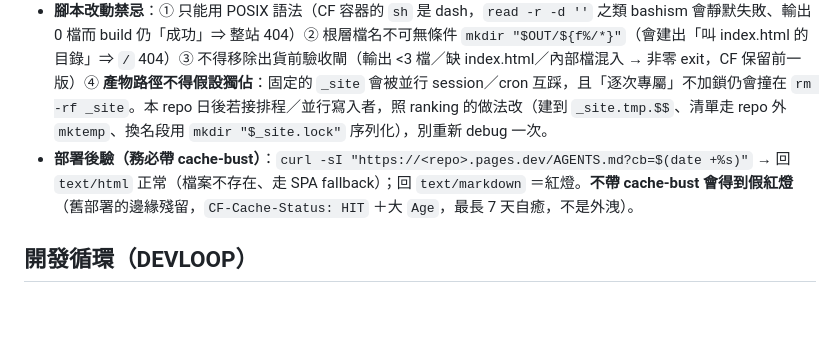
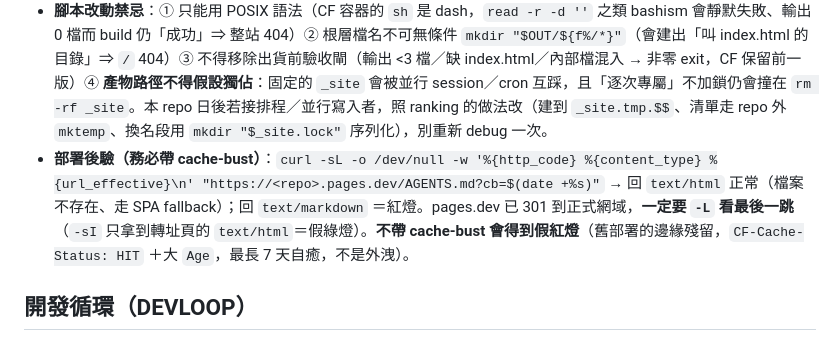
Before and after one commit to FFXIV-TW-tools/ffxiv-tw-sightseeing, a Markdown page: AGENTS.md, the part around the change. GitHub-like rendering; blank space fills up the shorter version.

Commit message:
docs(deploy): 部署後驗改用 curl -L 看最後一跳
pages.dev 已由帳號層 Bulk Redirects 301 到正式網域，原指令 curl -sI 只拿到
轉址頁的 text/html，不論站上有沒有外洩都判綠。改 -sL 跟到最後一跳；
2026-09-29 實測 12 站都落在 *.xivtc.com 回 404 text/html。

```diff
--- a/AGENTS.md
+++ b/AGENTS.md
@@ -77,7 +77,7 @@ node tests/csp-image-hosts.test.mjs   # 資料裡的圖片主機 ⊆ _headers
 - **允許清單而非排除清單**：頂層出現任何未列入 `deploy-allow.txt`／`deploy-deny.txt` 的項目 → **build 直接失敗**。新增內部資產的預設值是「不發佈」，不靠任何人記得。分類閘另有兩條靜默放行（CF 容器 npm 產物固定 skip 清單、`git check-ignore`）——它只是「逼人歸類」的提醒層；**真正的部署邊界是第 2 段複製迴圈的 allow-list 比對**，改腳本時該比對不可動，skip 清單只放建置環境產物、不得用來繞分類。
 - **新增站台資產**（新頁面／新資料夾）→ 加進 `deploy-allow.txt`；**新增內部資產** → 加進 `deploy-deny.txt`。改完跑一次 `sh deploy-prepare.sh` 確認印出「✓ 部署輸出就緒」。
 - **腳本改動禁忌**：① 只能用 POSIX 語法（CF 容器的 `sh` 是 dash，`read -r -d ''` 之類 bashism 會靜默失敗、輸出 0 檔而 build 仍「成功」⇒ 整站 404）② 根層檔名不可無條件 `mkdir "$OUT/${f%/*}"`（會建出「叫 index.html 的目錄」⇒ `/` 404）③ 不得移除出貨前驗收閘（輸出 <3 檔／缺 index.html／內部檔混入 → 非零 exit，CF 保留前一版）④ **產物路徑不得假設獨佔**：固定的 `_site` 會被並行 session／cron 互踩，且「逐次專屬」不加鎖仍會撞在 `rm -rf _site`。本 repo 日後若接排程／並行寫入者，照 ranking 的做法改（建到 `_site.tmp.$$`、清單走 repo 外 `mktemp`、換名段用 `mkdir "$_site.lock"` 序列化），別重新 debug 一次。
-- **部署後驗（務必帶 cache-bust）**：`curl -sI "https://<repo>.pages.dev/AGENTS.md?cb=$(date +%s)"` → 回 `text/html` 正常（檔案不存在、走 SPA fallback）；回 `text/markdown` ＝紅燈。**不帶 cache-bust 會得到假紅燈**（舊部署的邊緣殘留，`CF-Cache-Status: HIT` ＋大 `Age`，最長 7 天自癒，不是外洩）。
+- **部署後驗（務必帶 cache-bust）**：`curl -sL -o /dev/null -w '%{http_code} %{content_type} %{url_effective}\n' "https://<repo>.pages.dev/AGENTS.md?cb=$(date +%s)"` → 回 `text/html` 正常（檔案不存在、走 SPA fallback）；回 `text/markdown` ＝紅燈。pages.dev 已 301 到正式網域，**一定要 `-L` 看最後一跳**（`-sI` 只拿到轉址頁的 `text/html`＝假綠燈）。**不帶 cache-bust 會得到假紅燈**（舊部署的邊緣殘留，`CF-Cache-Status: HIT` ＋大 `Age`，最長 7 天自癒，不是外洩）。
 
 ## 開發循環（DEVLOOP）
 
```
